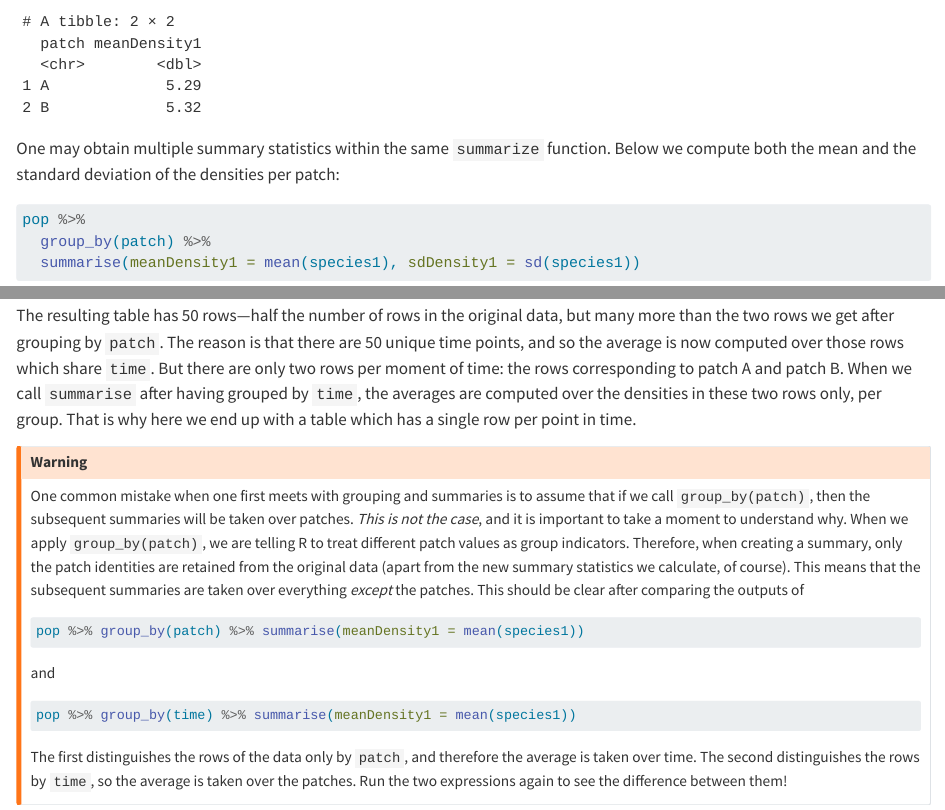
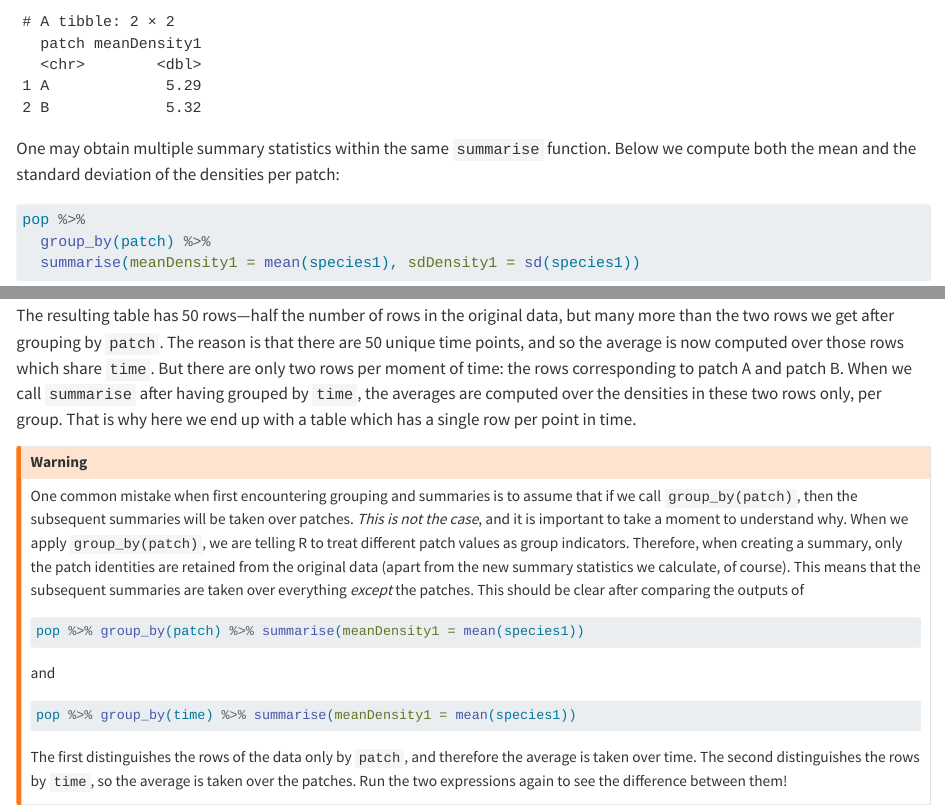
Before and after one commit to dysordys/data-with-R, a Quarto document (Summaries_normalization.qmd): the page in a window 1100 px wide, from 3290 px down, and a second part further down, joined at a grey line. Rendered offline with R 4.5, knitr and Pandoc in place of Quarto, with nearby package versions.

Commit message:
Some small typo fixes

````diff
--- a/Summaries_normalization.qmd
+++ b/Summaries_normalization.qmd
@@ -70,7 +70,7 @@ pop %>%
   summarise(meanDensity1 = mean(species1))
 ```
 
-One may obtain multiple summary statistics within the same `summarize` function. Below we compute both the mean and the standard deviation of the densities per patch:
+One may obtain multiple summary statistics within the same `summarise` function. Below we compute both the mean and the standard deviation of the densities per patch:
 
 ```{r}
 #| message: false
@@ -92,7 +92,7 @@ The resulting table has 50 rows---half the number of rows in the original data,
 
 
 :::{.callout-warning}
-One common mistake when one first meets with grouping and summaries is to assume that if we call `group_by(patch)`, then the subsequent summaries will be taken over patches. *This is not the case*, and it is important to take a moment to understand why. When we apply `group_by(patch)`, we are telling R to treat different patch values as group indicators. Therefore, when creating a summary, only the patch identities are retained from the original data (apart from the new summary statistics we calculate, of course). This means that the subsequent summaries are taken over everything *except* the patches. This should be clear after comparing the outputs of
+One common mistake when first encountering grouping and summaries is to assume that if we call `group_by(patch)`, then the subsequent summaries will be taken over patches. *This is not the case*, and it is important to take a moment to understand why. When we apply `group_by(patch)`, we are telling R to treat different patch values as group indicators. Therefore, when creating a summary, only the patch identities are retained from the original data (apart from the new summary statistics we calculate, of course). This means that the subsequent summaries are taken over everything *except* the patches. This should be clear after comparing the outputs of
 
 ```{r}
 #| eval: false
````
Also changed, not shown: Data_reading.qmd (+1 -1 lines), docs/search.json, 71 other files.
